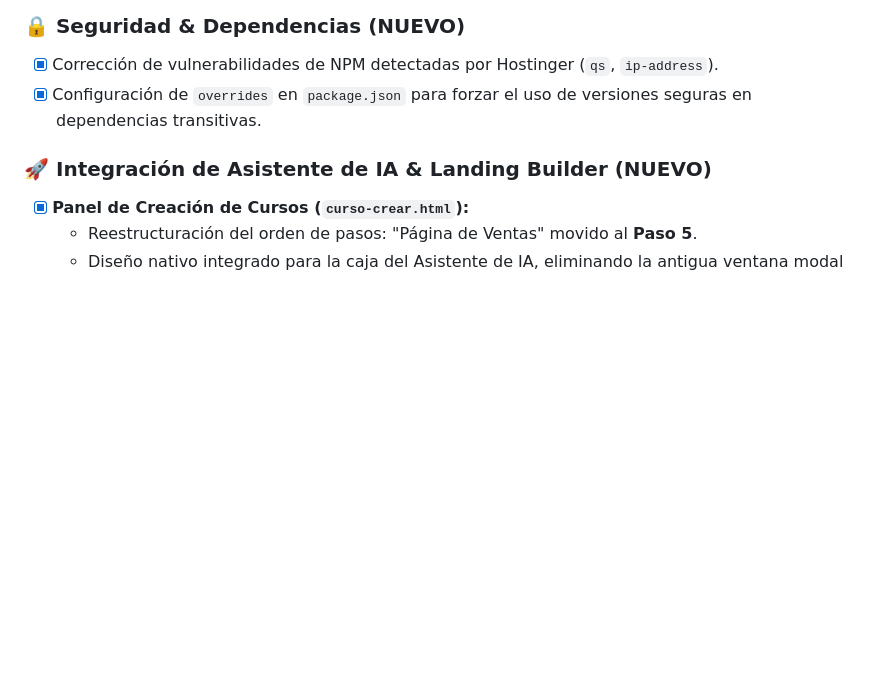
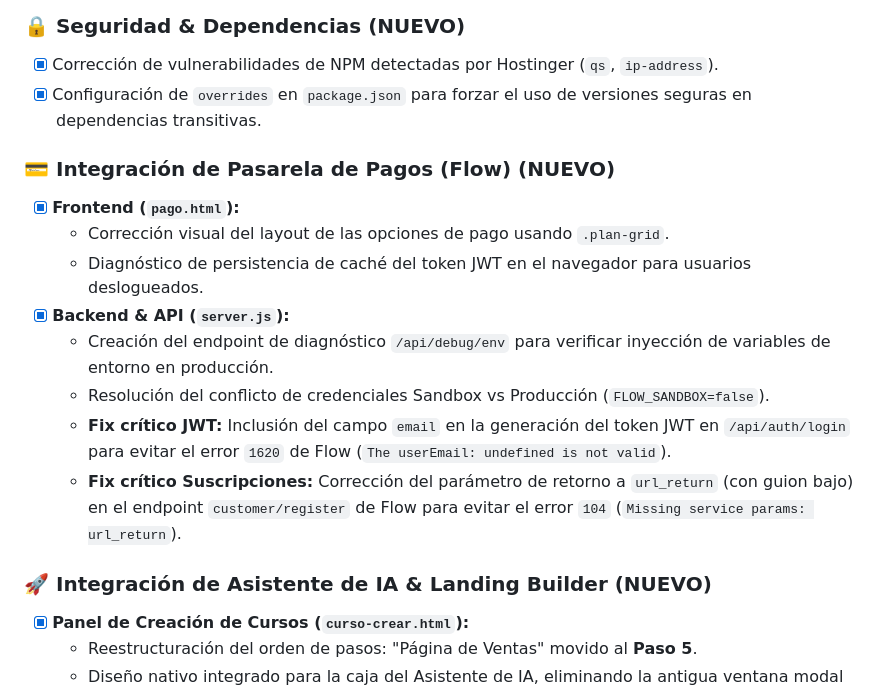
Before and after one commit to mannyelcarrasco/flordechanar-v2-claude, a Markdown page: BITACORA.md, the part around the change. GitHub-like rendering; blank space fills up the shorter version.

Commit message:
docs: actualizar bitacora con avances de la pasarela Flow

```diff
--- a/BITACORA.md
+++ b/BITACORA.md
@@ -9,6 +9,16 @@
 ### 🔒 Seguridad & Dependencias (NUEVO)
 - [x] Corrección de vulnerabilidades de NPM detectadas por Hostinger (`qs`, `ip-address`).
 - [x] Configuración de `overrides` en `package.json` para forzar el uso de versiones seguras en dependencias transitivas.
+
+### 💳 Integración de Pasarela de Pagos (Flow) (NUEVO)
+- [x] **Frontend (`pago.html`):**
+  - Corrección visual del layout de las opciones de pago usando `.plan-grid`.
+  - Diagnóstico de persistencia de caché del token JWT en el navegador para usuarios deslogueados.
+- [x] **Backend & API (`server.js`):**
+  - Creación del endpoint de diagnóstico `/api/debug/env` para verificar inyección de variables de entorno en producción.
+  - Resolución del conflicto de credenciales Sandbox vs Producción (`FLOW_SANDBOX=false`).
+  - **Fix crítico JWT:** Inclusión del campo `email` en la generación del token JWT en `/api/auth/login` para evitar el error `1620` de Flow (`The userEmail: undefined is not valid`).
+  - **Fix crítico Suscripciones:** Corrección del parámetro de retorno a `url_return` (con guion bajo) en el endpoint `customer/register` de Flow para evitar el error `104` (`Missing service params: url_return`).
 
 ### 🚀 Integración de Asistente de IA & Landing Builder (NUEVO)
 - [x] **Panel de Creación de Cursos (`curso-crear.html`):**
```
